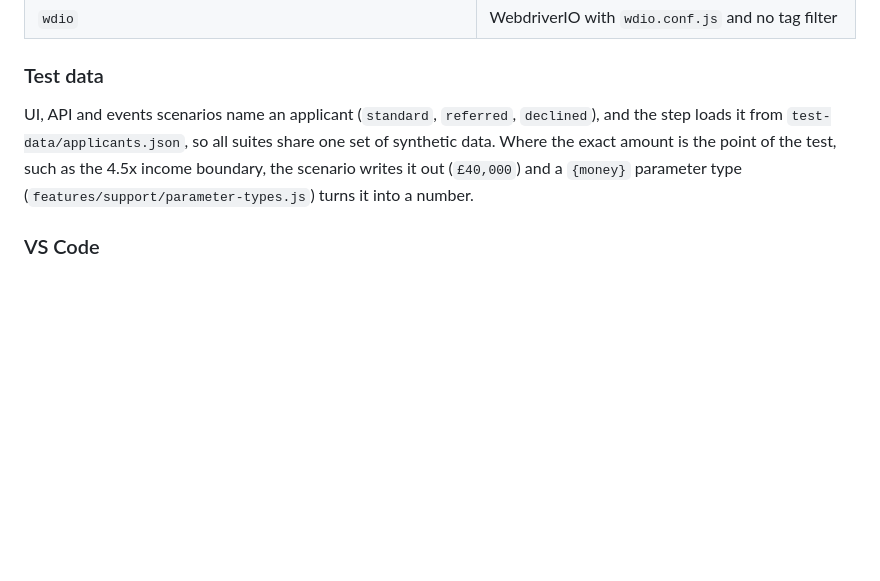
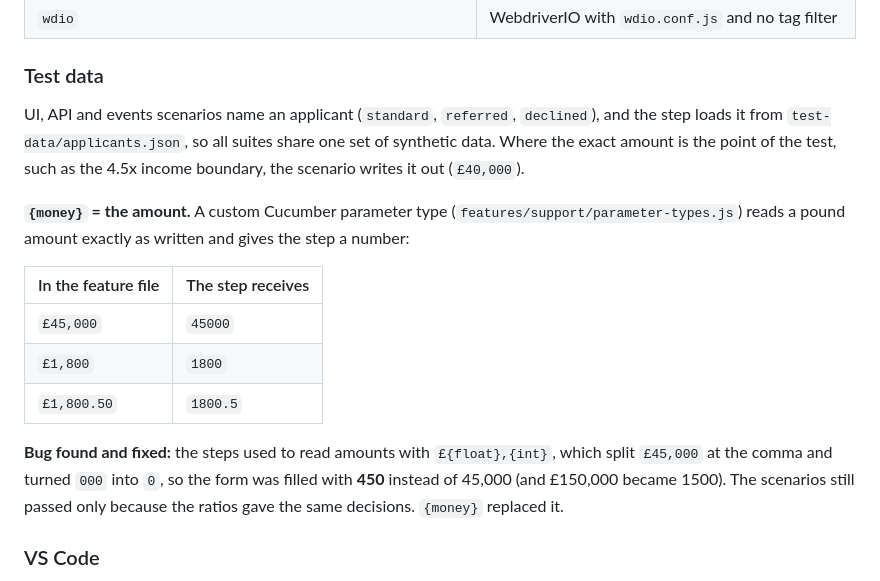
Before and after one commit to ServinCharles/Agentic-qa-demo, a Markdown page: README.md, the part around the change. Drawn GitHub-style; blank space fills up the shorter version.

Commit message:
README: explain {money} (the amount) and the £45,000 bug it fixed

```diff
--- a/README.md
+++ b/README.md
@@ -117,7 +117,17 @@ Allure report: `npm run test:smoke:report`, or `npm run report:view` after a run
 
 ### Test data
 
-UI, API and events scenarios name an applicant (`standard`, `referred`, `declined`), and the step loads it from `test-data/applicants.json`, so all suites share one set of synthetic data. Where the exact amount is the point of the test, such as the 4.5x income boundary, the scenario writes it out (`£40,000`) and a `{money}` parameter type (`features/support/parameter-types.js`) turns it into a number.
+UI, API and events scenarios name an applicant (`standard`, `referred`, `declined`), and the step loads it from `test-data/applicants.json`, so all suites share one set of synthetic data. Where the exact amount is the point of the test, such as the 4.5x income boundary, the scenario writes it out (`£40,000`).
+
+**`{money}` = the amount.** A custom Cucumber parameter type (`features/support/parameter-types.js`) reads a pound amount exactly as written and gives the step a number:
+
+| In the feature file | The step receives |
+| --- | --- |
+| `£45,000` | `45000` |
+| `£1,800` | `1800` |
+| `£1,800.50` | `1800.5` |
+
+**Bug found and fixed:** the steps used to read amounts with `£{float},{int}`, which split `£45,000` at the comma and turned `000` into `0`, so the form was filled with **450** instead of 45,000 (and £150,000 became 1500). The scenarios still passed only because the ratios gave the same decisions. `{money}` replaced it.
 
 ### VS Code
 
```
